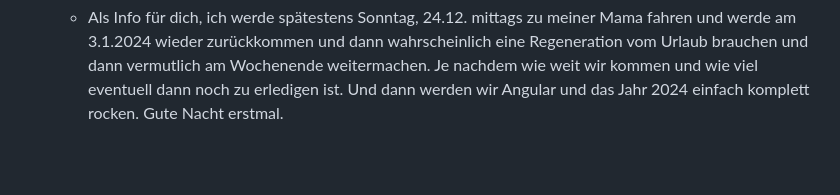
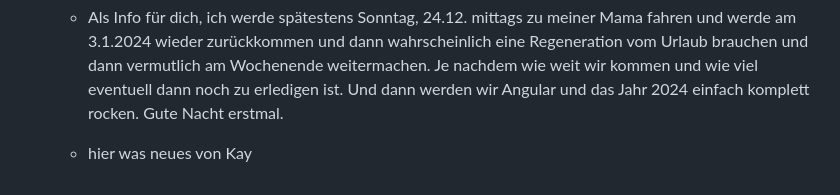
Before and after one commit to MinaZarkesh/join, a Markdown page: README.md, the part around the change. Drawn GitHub-style; blank space fills up the shorter version.

Commit message:
Neues von Kay

```diff
--- a/README.md
+++ b/README.md
@@ -92,3 +92,6 @@ https://www.figma.com/file/mhDPfpde734bGDOh5W1U3f/Join-Version-2-final?type=desi
 
   - Als Info für dich, ich werde spätestens Sonntag, 24.12. mittags zu meiner Mama fahren und werde am 3.1.2024 wieder zurückkommen und dann wahrscheinlich eine Regeneration vom Urlaub brauchen und dann vermutlich am Wochenende weitermachen. Je nachdem wie weit wir kommen und wie viel eventuell dann noch zu erledigen ist. Und dann werden wir Angular und das Jahr 2024 einfach komplett rocken.
   Gute Nacht erstmal.
+
+
+  - hier was neues von Kay
```
